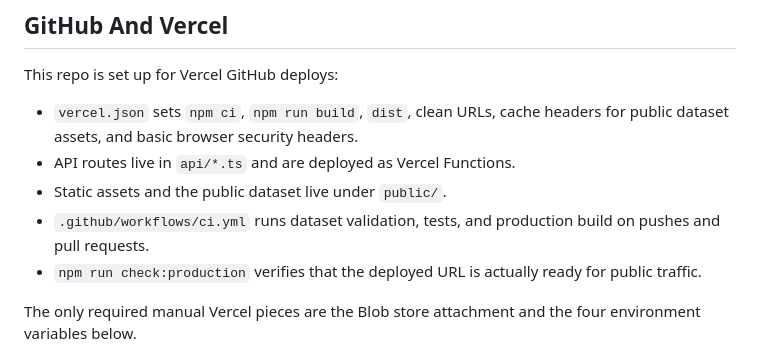
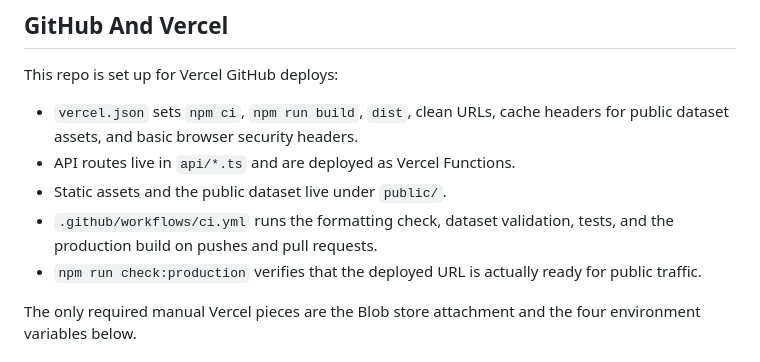
Before and after one commit to aarohkandy/cad_grade, a Markdown page: README.md, the part around the change. Drawn GitHub-style.

Commit message:
List the formatting check in the README's CI bullet

```diff
--- a/README.md
+++ b/README.md
@@ -58,8 +58,8 @@ This repo is set up for Vercel GitHub deploys:
   headers for public dataset assets, and basic browser security headers.
 - API routes live in `api/*.ts` and are deployed as Vercel Functions.
 - Static assets and the public dataset live under `public/`.
-- `.github/workflows/ci.yml` runs dataset validation, tests, and production
-  build on pushes and pull requests.
+- `.github/workflows/ci.yml` runs the formatting check, dataset validation,
+  tests, and the production build on pushes and pull requests.
 - `npm run check:production` verifies that the deployed URL is actually ready
   for public traffic.
 
```
